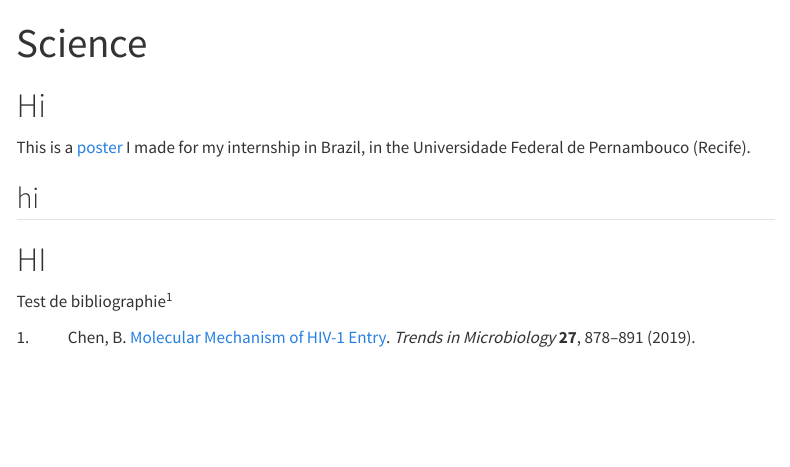
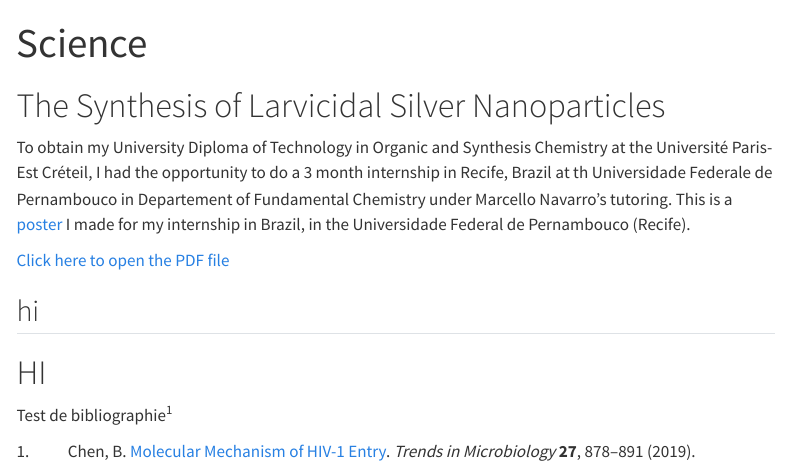
Before and after one commit to MartinBaGar/MartinBaGar, a Quarto document (science.qmd): the page in a window 1100 px wide, from its top. Rendered offline with R 4.5, knitr and Pandoc in place of Quarto, with nearby package versions; menus at the side of the page are left out.

Commit message:
testing pdf

```diff
--- a/science.qmd
+++ b/science.qmd
@@ -4,8 +4,12 @@ toc: true
 csl: citations/csl/nature.csl
 bibliography: citations/bibliography/Illkirch_CCM.bib
 ---
-# Hi
+# The Synthesis of Larvicidal Silver Nanoparticles
+To obtain my University Diploma of Technology in Organic and Synthesis Chemistry at the Université Paris-Est Créteil, I had the opportunity to do a 3 month internship in Recife, Brazil at th Universidade Federale de Pernambouco in Departement of Fundamental Chemistry under Marcello Navarro's tutoring.
 This is a [poster](https://martinbagar.github.io/documents/poster_stage-bresil.pdf) I made for my internship in Brazil, in the Universidade Federal de Pernambouco (Recife).
+
+<a href="documents/poster_stage-bresil.pdf" target="_blank">Click here to open the PDF file</a>
+
 
 ## hi
 
```
Also changed, not shown: docs/search.json, 3 other files.
